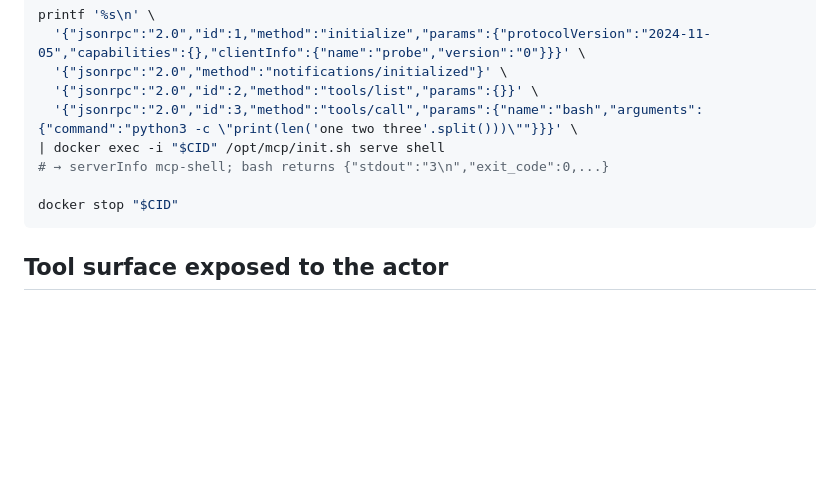
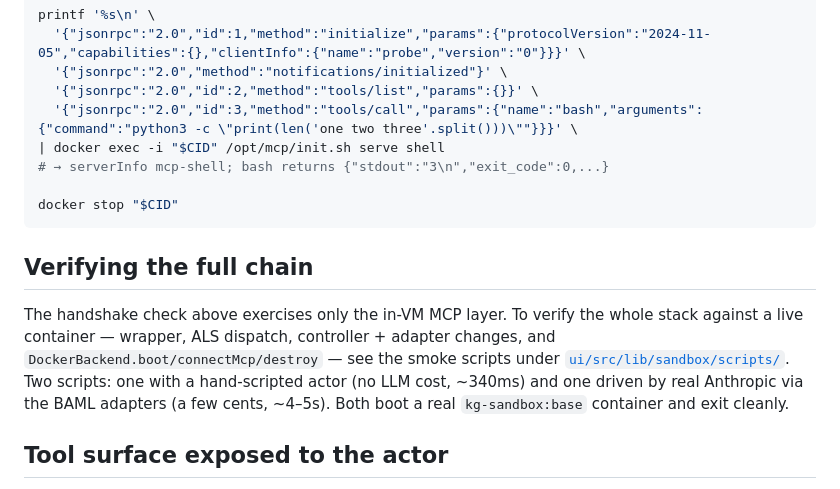
Before and after one commit to mknw/harness-playground, a Markdown page: rootfs/README.md, the part around the change. Drawn GitHub-style; blank space fills up the shorter version.

Commit message:
docs(sandbox): discoverable smoke-scripts README + rootfs cross-link (#79)
Adds `ui/src/lib/sandbox/scripts/README.md` as the meta-doc for the
smoke scripts dir: when to run, prerequisites (with the nix-shell
DOCKER_CONFIG bridge cross-referenced), the two-script comparison
table, expected output shape, and the SIGKILL cleanup recipe
(`docker ps --filter label=kg-sandbox=1 ...`). The per-script file
headers stay the source of truth for their own actor/critic logic;
this README is the entry point.

Adds a "Verifying the full chain" subsection to `rootfs/README.md`
between the in-VM handshake smoke and the tool-surface section,
pointing readers up the stack to the scripts dir. The handshake
check exercises only the bottom layer; the smoke scripts cover the
whole chain (wrapper + ALS dispatch + controllers + adapters +
DockerBackend lifecycle).

No code changes.

Co-Authored-By: Claude Opus 4.7 (1M context) <noreply@anthropic.com>

````diff
--- a/rootfs/README.md
+++ b/rootfs/README.md
@@ -96,6 +96,16 @@ printf '%s\n' \
 docker stop "$CID"
 ```
 
+## Verifying the full chain
+
+The handshake check above exercises only the in-VM MCP layer. To verify the
+whole stack against a live container — wrapper, ALS dispatch, controller +
+adapter changes, and `DockerBackend.boot/connectMcp/destroy` — see the smoke
+scripts under [`ui/src/lib/sandbox/scripts/`](../ui/src/lib/sandbox/scripts/README.md).
+Two scripts: one with a hand-scripted actor (no LLM cost, ~340ms) and one
+driven by real Anthropic via the BAML adapters (a few cents, ~4–5s). Both
+boot a real `kg-sandbox:base` container and exit cleanly.
+
 ## Tool surface exposed to the actor
 
 The harness applies a `sandbox_` prefix when registering these (see plan
````
Also changed, not shown: 1 other file.
